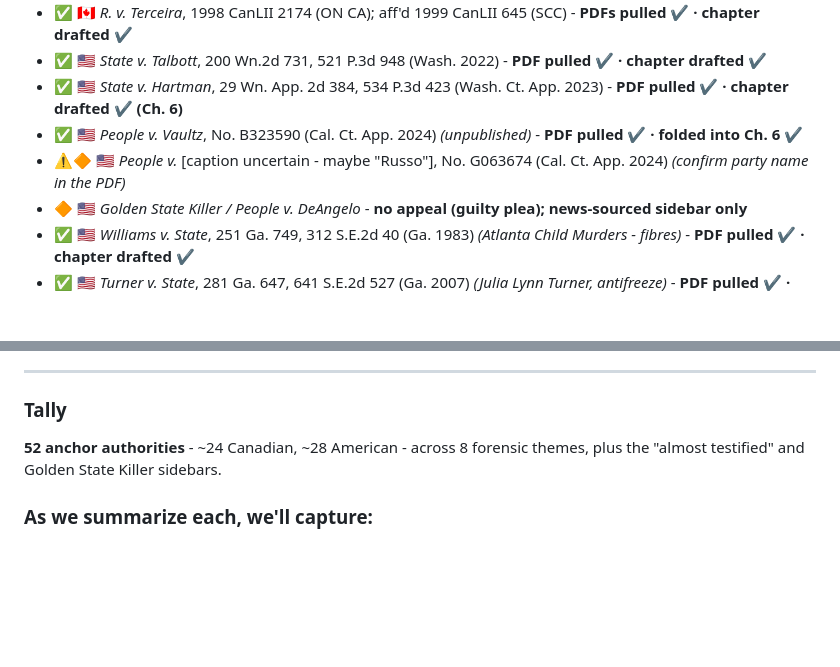
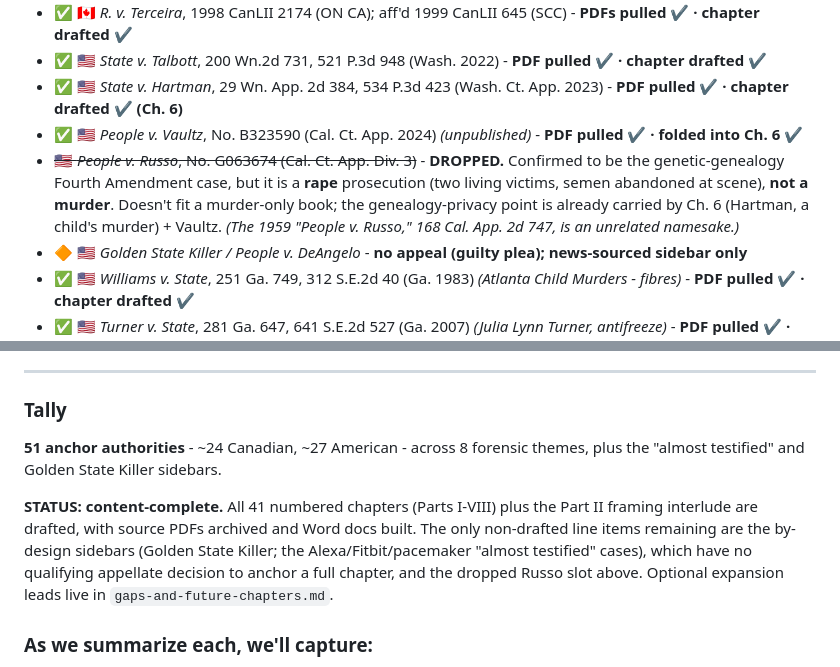
Before and after one commit to fbalfano/fbalfano, a Markdown page: book/citation-worklist.md, 2 parts joined by grey strips. Rendered like a GitHub page; blank space fills up the shorter version.

Commit message:
Drop the Russo/G063674 slot; mark book content-complete
Confirmed People v. Russo (G063674, Cal. Ct. App. Div. 3) is a rape
prosecution, not a murder, so it does not fit the murder-only frame; the
genetic-genealogy privacy point is already carried by Ch. 6 (Hartman) +
Vaultz. Removed the slot from the worklist and recorded the book as
content-complete (41 chapters + interlude).

Co-Authored-By: Claude Opus 4.8 <noreply@anthropic.com>
Claude-Session: https://claude.ai/code/session_016HAHAXcMmaZghEz1kJrDWU

```diff
--- a/book/citation-worklist.md
+++ b/book/citation-worklist.md
@@ -23,7 +23,7 @@ cases we'll frame carefully.
 - ✅ 🇺🇸 *State v. Talbott*, 200 Wn.2d 731, 521 P.3d 948 (Wash. 2022) - **PDF pulled ✔ · chapter drafted ✔**
 - ✅ 🇺🇸 *State v. Hartman*, 29 Wn. App. 2d 384, 534 P.3d 423 (Wash. Ct. App. 2023) - **PDF pulled ✔ · chapter drafted ✔ (Ch. 6)**
 - ✅ 🇺🇸 *People v. Vaultz*, No. B323590 (Cal. Ct. App. 2024) *(unpublished)* - **PDF pulled ✔ · folded into Ch. 6 ✔**
-- ⚠️🔶 🇺🇸 *People v.* [caption uncertain - maybe "Russo"], No. G063674 (Cal. Ct. App. 2024) *(confirm party name in the PDF)*
+- ~~🇺🇸 *People v. Russo*, No. G063674 (Cal. Ct. App. Div. 3)~~ - **DROPPED.** Confirmed to be the genetic-genealogy Fourth Amendment case, but it is a **rape** prosecution (two living victims, semen abandoned at scene), **not a murder**. Doesn't fit a murder-only book; the genealogy-privacy point is already carried by Ch. 6 (Hartman, a child's murder) + Vaultz. *(The 1959 "People v. Russo," 168 Cal. App. 2d 747, is an unrelated namesake.)*
 - 🔶 🇺🇸 *Golden State Killer / People v. DeAngelo* - **no appeal (guilty plea); news-sourced sidebar only**
 - ✅ 🇺🇸 *Williams v. State*, 251 Ga. 749, 312 S.E.2d 40 (Ga. 1983) *(Atlanta Child Murders - fibres)* - **PDF pulled ✔ · chapter drafted ✔**
 - ✅ 🇺🇸 *Turner v. State*, 281 Ga. 647, 641 S.E.2d 527 (Ga. 2007) *(Julia Lynn Turner, antifreeze)* - **PDF pulled ✔ · chapter drafted ✔**
@@ -83,8 +83,16 @@ cases we'll frame carefully.
 ---
 
 ### Tally
-**52 anchor authorities** - ~24 Canadian, ~28 American - across 8 forensic
+**51 anchor authorities** - ~24 Canadian, ~27 American - across 8 forensic
 themes, plus the "almost testified" and Golden State Killer sidebars.
+
+**STATUS: content-complete.** All 41 numbered chapters (Parts I-VIII) plus the
+Part II framing interlude are drafted, with source PDFs archived and Word docs
+built. The only non-drafted line items remaining are the by-design sidebars
+(Golden State Killer; the Alexa/Fitbit/pacemaker "almost testified" cases),
+which have no qualifying appellate decision to anchor a full chapter, and the
+dropped Russo slot above. Optional expansion leads live in
+`gaps-and-future-chapters.md`.
 
 ### As we summarize each, we'll capture:
 1. The human story (victim, accused, what happened).
```
